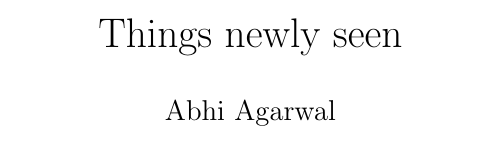
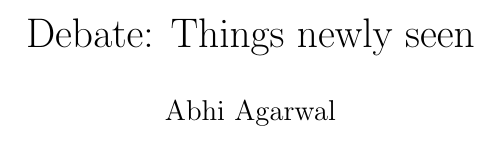
Before and after one commit to AbhiAgarwal/gallatin, a LaTeX document (Classes/The Seen and Unseen in Science/Debate1/Agarwal.tex): part of the page, cut so that both start at the same text. Compiled offline with pdfLaTeX.

Commit message:
Debate1 paper and finishing Class6

```diff
--- a/Classes/The Seen and Unseen in Science/Debate1/Agarwal.tex
+++ b/Classes/The Seen and Unseen in Science/Debate1/Agarwal.tex
@@ -3,7 +3,7 @@
 \geometry{letterpaper}
 \usepackage{graphicx}
 \usepackage{amssymb}
-\title{Things newly seen}
+\title{Debate: Things newly seen}
 \author{Abhi Agarwal}
 \date{}
 
```
Also changed, not shown: Classes/The Seen and Unseen in Science/Class6/notes.md (+3 -0 lines), Classes/The Seen and Unseen in Science/Debate1/Agarwal.pdf, 2 other files.
